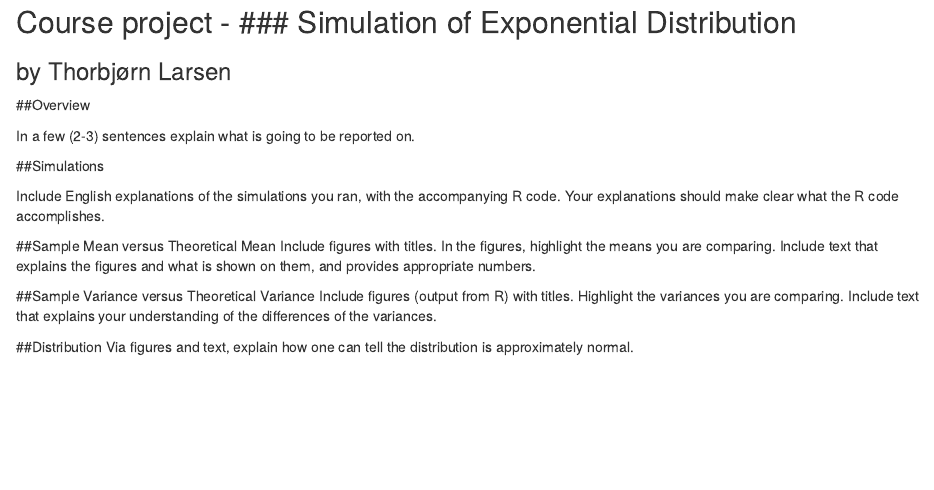
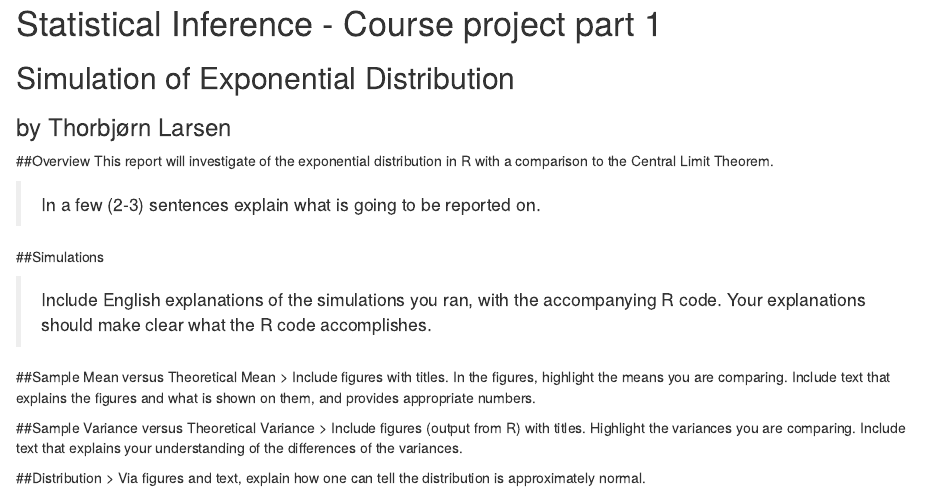
Before and after one commit to tnlarsen/statinference, an R Markdown document (report1.Rmd): the page in a window 1100 px wide, from 70 px down before the commit and from 20 px down after it, so that both start at the same text. Rendered offline with R 4.5, knitr and Pandoc, with nearby package versions; both versions are drawn in the output format of the newer one.

Commit message:
modified

```diff
--- a/report1.Rmd
+++ b/report1.Rmd
@@ -1,23 +1,21 @@
----
-output: pdf_document
----
-# Statistical Inference
-## Course project - ### Simulation of Exponential Distribution
+# Statistical Inference - Course project part 1
+## Simulation of Exponential Distribution
 ### by Thorbjørn Larsen
 
 ##Overview
+This report will investigate of the exponential distribution in R with a comparison to the Central Limit Theorem.
 
-In a few (2-3) sentences explain what is going to be reported on.
+> In a few (2-3) sentences explain what is going to be reported on.
 
 ##Simulations
 
-Include English explanations of the simulations you ran, with the accompanying R code. Your explanations should make clear what the R code accomplishes.
+> Include English explanations of the simulations you ran, with the accompanying R code. Your explanations should make clear what the R code accomplishes.
 
 ##Sample Mean versus Theoretical Mean
-Include figures with titles. In the figures, highlight the means you are comparing. Include text that explains the figures and what is shown on them, and provides appropriate numbers.
+> Include figures with titles. In the figures, highlight the means you are comparing. Include text that explains the figures and what is shown on them, and provides appropriate numbers.
 
 ##Sample Variance versus Theoretical Variance
-Include figures (output from R) with titles. Highlight the variances you are comparing. Include text that explains your understanding of the differences of the variances.
+> Include figures (output from R) with titles. Highlight the variances you are comparing. Include text that explains your understanding of the differences of the variances.
 
 ##Distribution
-Via figures and text, explain how one can tell the distribution is approximately normal.
+> Via figures and text, explain how one can tell the distribution is approximately normal.
```
